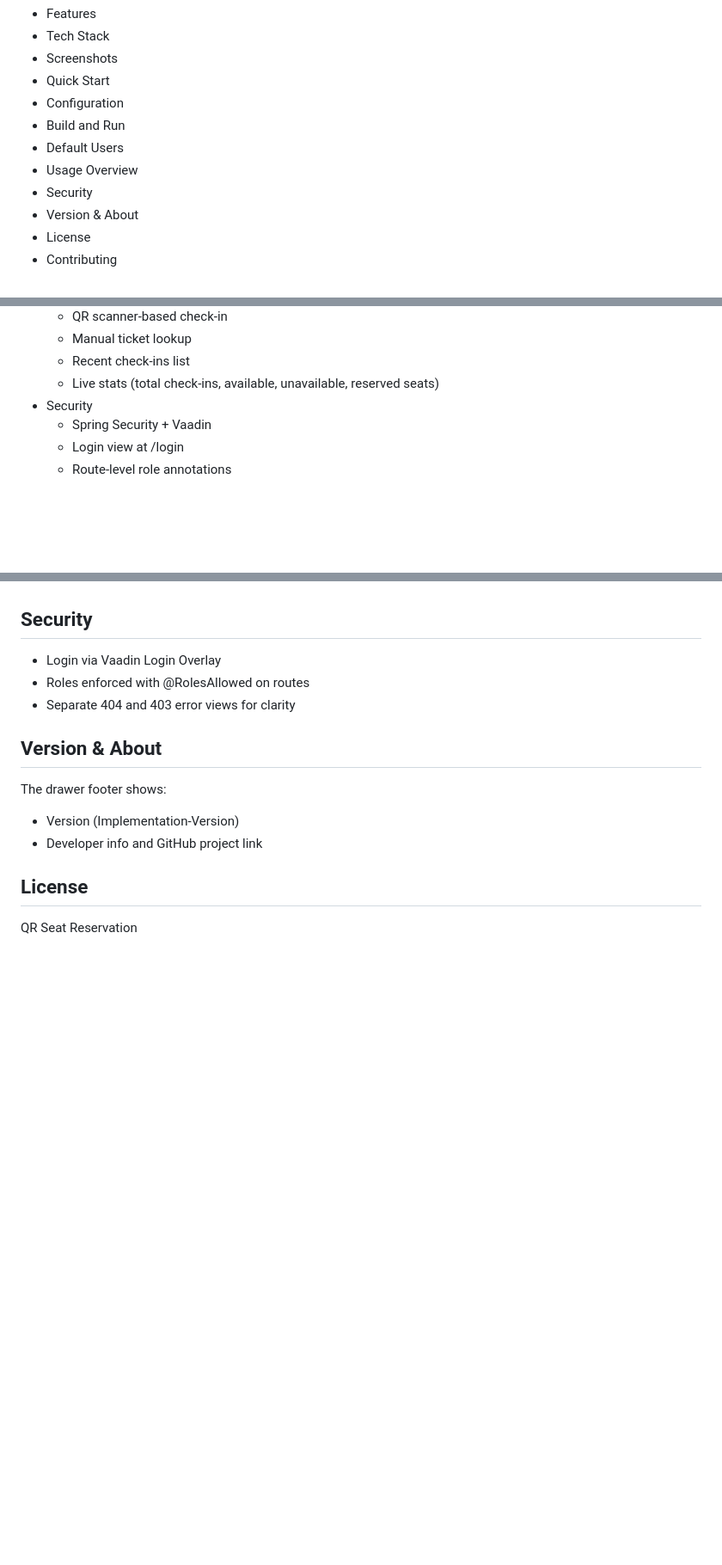
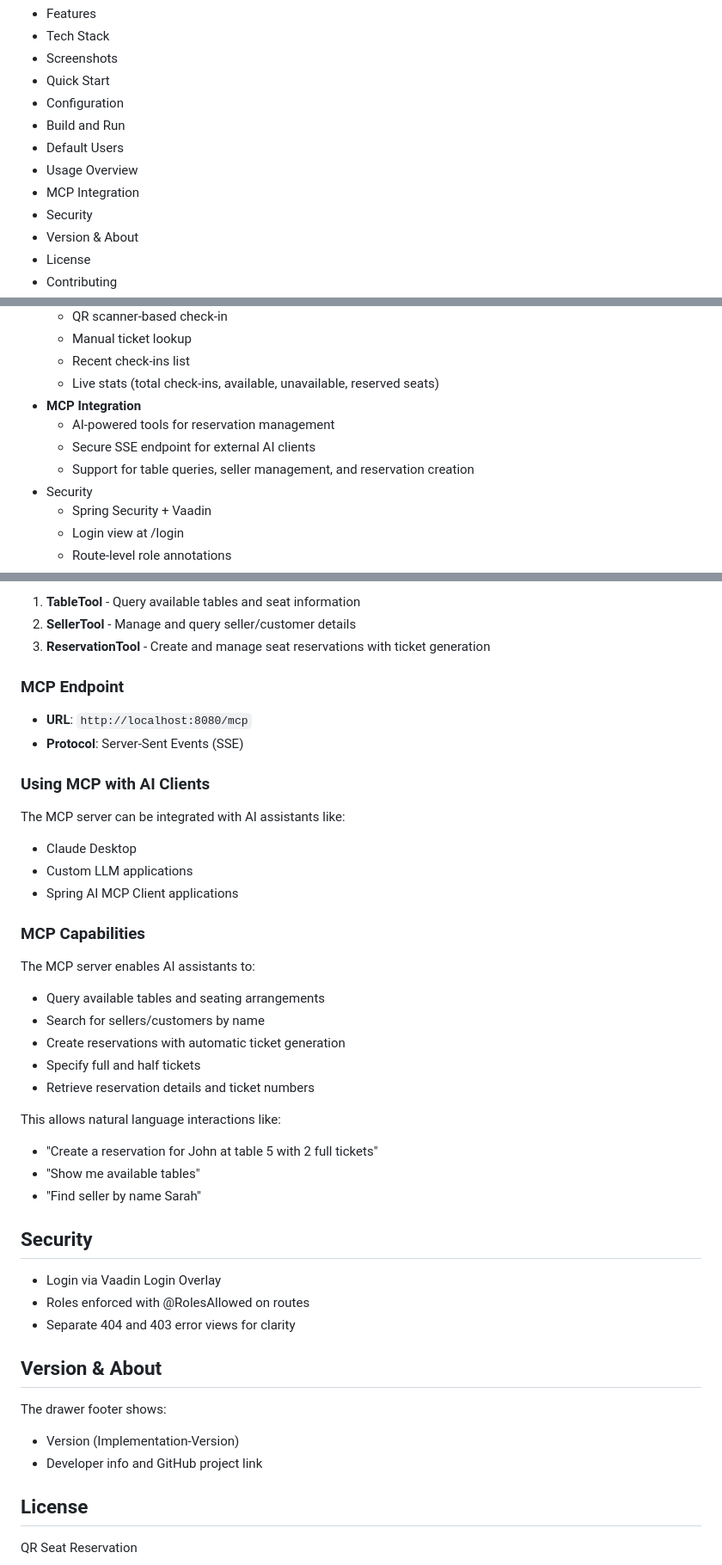
Before and after one commit to amithfernando/qr-seat-reservation, a Markdown page: README.md, 3 parts joined by grey strips. Shown at 86% size. Rendered like a GitHub page; blank space fills up the shorter version.

```diff
--- a/README.md
+++ b/README.md
@@ -11,6 +11,7 @@ A Vaadin Flow + Spring Boot app for managing event seating: tables, reservations
 - Build and Run
 - Default Users
 - Usage Overview
+- MCP Integration
 - Security
 - Version & About
 - License
@@ -34,6 +35,10 @@ A Vaadin Flow + Spring Boot app for managing event seating: tables, reservations
   - Manual ticket lookup
   - Recent check-ins list
   - Live stats (total check-ins, available, unavailable, reserved seats)
+- **MCP Integration**
+    - AI-powered tools for reservation management
+    - Secure SSE endpoint for external AI clients
+    - Support for table queries, seller management, and reservation creation
 - Security
   - Spring Security + Vaadin
   - Login view at /login
@@ -144,3 +166,32 @@ You can change them later in the app.
+1. **TableTool** - Query available tables and seat information
+2. **SellerTool** - Manage and query seller/customer details
+3. **ReservationTool** - Create and manage seat reservations with ticket generation
+
+### MCP Endpoint
+
+- **URL**: `http://localhost:8080/mcp`
+- **Protocol**: Server-Sent Events (SSE)
+
+### Using MCP with AI Clients
+
+The MCP server can be integrated with AI assistants like:
+- Claude Desktop
+- Custom LLM applications
+- Spring AI MCP Client applications
+
+### MCP Capabilities
+
+The MCP server enables AI assistants to:
+- Query available tables and seating arrangements
+- Search for sellers/customers by name
+- Create reservations with automatic ticket generation
+- Specify full and half tickets
+- Retrieve reservation details and ticket numbers
+
+This allows natural language interactions like:
+- "Create a reservation for John at table 5 with 2 full tickets"
+- "Show me available tables"
+- "Find seller by name Sarah"
 
 ## Security
 
```
Also changed, not shown: other parts of README.md (+17 -0 lines), screentshots/lm-studio-test-1.png (added), screentshots/lm-studio-test-2.png (added), 1 other file.
